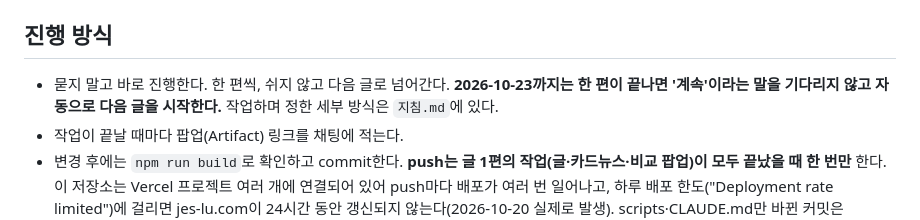
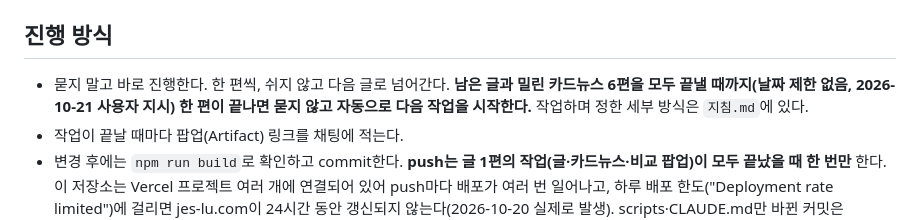
Before and after one commit to radiosori111-tech/-, a Markdown page: CLAUDE.md, the part around the change. Rendered like a GitHub page.

```diff
--- a/CLAUDE.md
+++ b/CLAUDE.md
@@ -3,7 +3,7 @@
 Astro 블로그(ko/en/ja). 글은 `src/content/blog/`(ko), `en/`, `ja/`에 있고 번역은 `translationOf`로 잇는다. 사실·경력 규칙은 `PRODUCT.md`를 따른다.
 
 ## 진행 방식
-- 묻지 말고 바로 진행한다. 한 편씩, 쉬지 않고 다음 글로 넘어간다. **2026-10-23까지는 한 편이 끝나면 '계속'이라는 말을 기다리지 않고 자동으로 다음 글을 시작한다.** 작업하며 정한 세부 방식은 `지침.md`에 있다.
+- 묻지 말고 바로 진행한다. 한 편씩, 쉬지 않고 다음 글로 넘어간다. **남은 글과 밀린 카드뉴스 6편을 모두 끝낼 때까지(날짜 제한 없음, 2026-10-21 사용자 지시) 한 편이 끝나면 묻지 않고 자동으로 다음 작업을 시작한다.** 작업하며 정한 세부 방식은 `지침.md`에 있다.
 - 작업이 끝날 때마다 팝업(Artifact) 링크를 채팅에 적는다.
 - 변경 후에는 `npm run build`로 확인하고 commit한다. **push는 글 1편의 작업(글·카드뉴스·비교 팝업)이 모두 끝났을 때 한 번만** 한다. 이 저장소는 Vercel 프로젝트 여러 개에 연결되어 있어 push마다 배포가 여러 번 일어나고, 하루 배포 한도("Deployment rate limited")에 걸리면 jes-lu.com이 24시간 동안 갱신되지 않는다(2026-10-20 실제로 발생). scripts·CLAUDE.md만 바뀐 커밋은 vercel.json의 ignoreCommand로 배포를 건너뛴다. 커밋 끝에 `Co-Authored-By: Claude Opus 5.5 <noreply@anthropic.com>`를 붙인다.
 
```
Also changed, not shown: 지침.md (+3 -1 lines).
